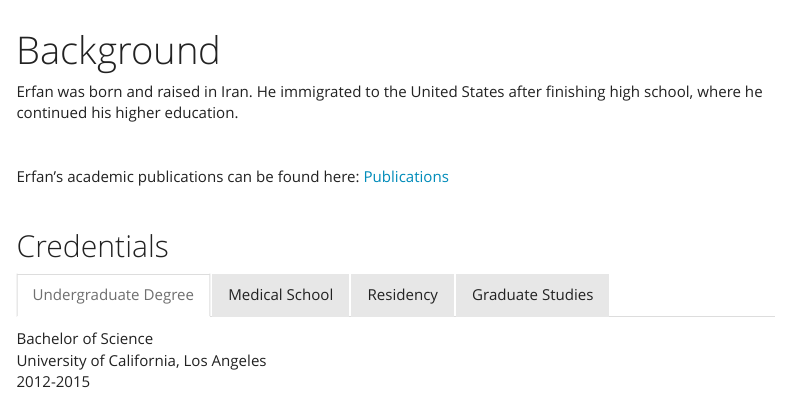
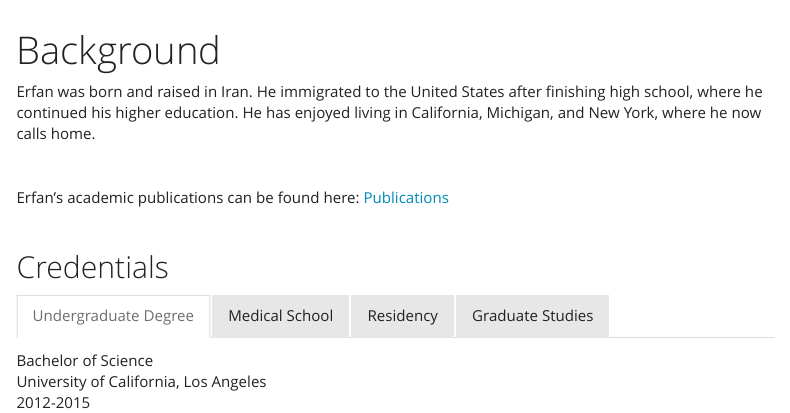
Before and after one commit to erfanfarid/erfanfarid.github.io, an R Markdown document (about.Rmd): the page in a window 1100 px wide, from its top. The pictures show the output file about.html that the author committed with the source, opened offline; library style sheets and scripts come from the installed R packages; menus at the side of the page are left out.

Commit message:
more erfan details

```diff
--- a/_site.yml
+++ b/_site.yml
@@ -11,6 +11,8 @@ navbar:
       href: mailto:<erfan_farid@yahoo.com>
     - icon: fa-github fa-lg
       href: http://github.com/erfanfarid/
+    - icon: fa-brands fa-twitter
+      href: http://twitter.com/erfanfarid/
 output:
   html_document:
     theme: yeti
--- a/about.Rmd
+++ b/about.Rmd
@@ -7,7 +7,7 @@ output:
 ---
 
 
-Erfan was born and raised in Iran. He immigrated to the United States after finishing high school, where he continued his higher education.
+Erfan was born and raised in Iran. He immigrated to the United States after finishing high school, where he continued his higher education. He has enjoyed living in California, Michigan, and New York, where he now calls home.
 
 \
 
```
Also changed, not shown: about.html, index.html, plotly.html, 28 other files.
